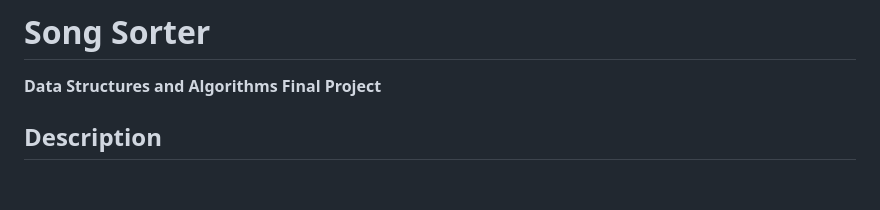
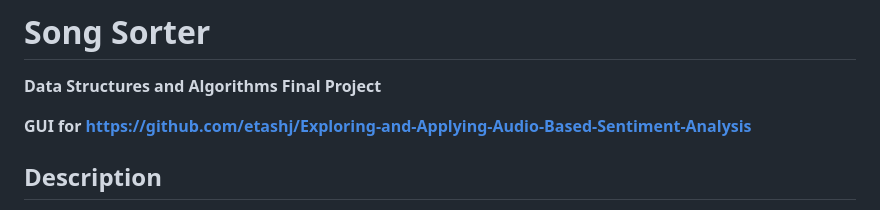
Before and after one commit to etashj/songsorter, a Markdown page: README.md, the part around the change. GitHub-like rendering; blank space fills up the shorter version.

```diff
--- a/README.md
+++ b/README.md
@@ -1,5 +1,7 @@
 # Song Sorter
 **Data Structures and Algorithms Final Project**
+
+**GUI for https://github.com/etashj/Exploring-and-Applying-Audio-Based-Sentiment-Analysis**
 
 ## Description
 A program that takes an input as a mp3 file, Spotify song link, or Spotify playlist link, and passes them through a [Long Short Term Memory Model](https://en.wikipedia.org/wiki/Long_short-term_memory) which can interpret the music clip and return a coordinate which represents the "arousal" and "valence" on [Russel's Circumplex Model of Affect](https://www.ncbi.nlm.nih.gov/pmc/articles/PMC2367156/). This model essentially describes the emotion a music clip induces in a listener quantitatively. Then, each song's metadata is linked to an emotional coordinate. These coordinates will be sorted such that every point is covered in the minimum possible distance (traveling salesman problem). This will be implemented with a heuristic algorithm. The newly sorted playlist will be sorted by emotion and returned to the user for a better listening experience.
```
